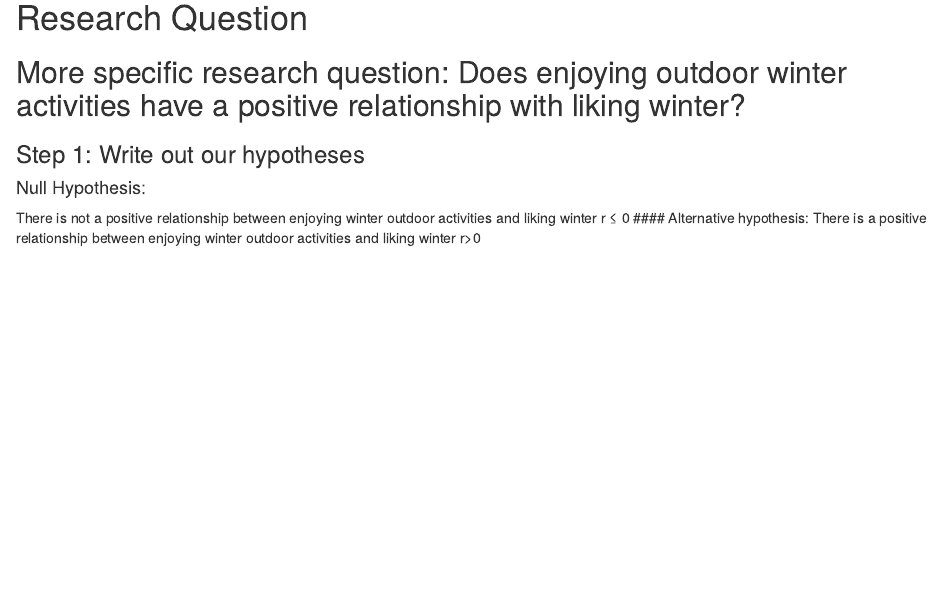
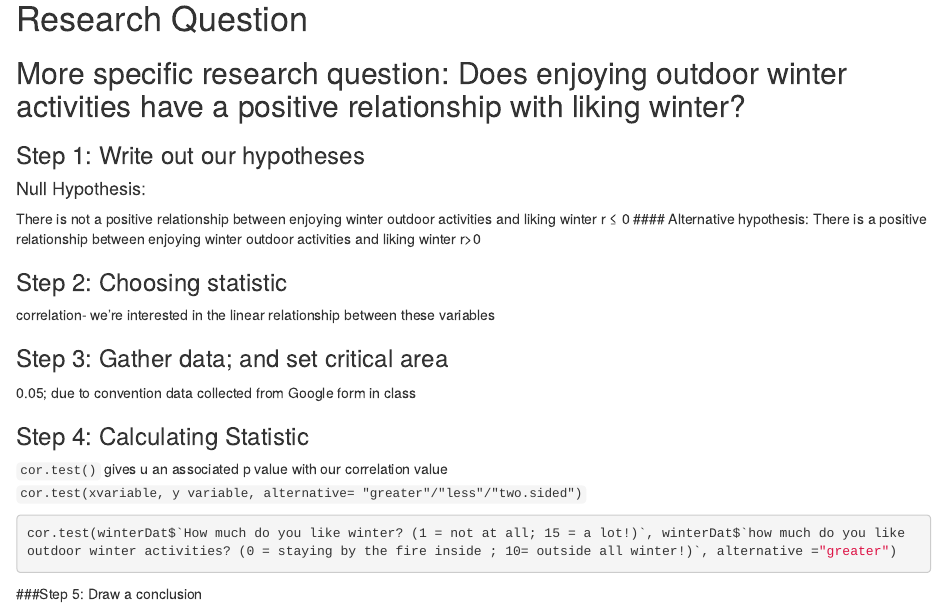
Before and after one commit to AmandaMaeWoodward/PSY3801-R-notes, an R Markdown document (Correlation- Null Hypothesis Significance Test .Rmd): the page in a window 1100 px wide, from 210 px down. Rendered offline with R 4.5, knitr and Pandoc, with nearby package versions; the code chunks are not run, so their results and figures are left out.

Commit message:
update 12:10

````diff
--- a/Correlation- Null Hypothesis Significance Test .Rmd
+++ b/Correlation- Null Hypothesis Significance Test .Rmd
@@ -22,3 +22,20 @@ r ≤ 0
 #### Alternative hypothesis:
 There is a positive relationship between enjoying winter outdoor activities and liking winter
 r>0
+
+### Step 2: Choosing statistic
+correlation- we're interested in the linear relationship between these variables
+
+### Step 3: Gather data; and set critical area
+
+0.05; due to convention
+data collected from Google form in class
+
+### Step 4: Calculating Statistic
+`cor.test()` gives u an associated p value with our correlation value
+`cor.test(xvariable, y variable, alternative= "greater"/"less"/"two.sided")`
+```{r}
+cor.test(winterDat$`How much do you like winter? (1 = not at all; 15 = a lot!)`, winterDat$`how much do you like outdoor winter activities? (0 = staying by the fire inside ; 10= outside all winter!)`, alternative ="greater")
+```
+
+###Step 5: Draw a conclusion
````
